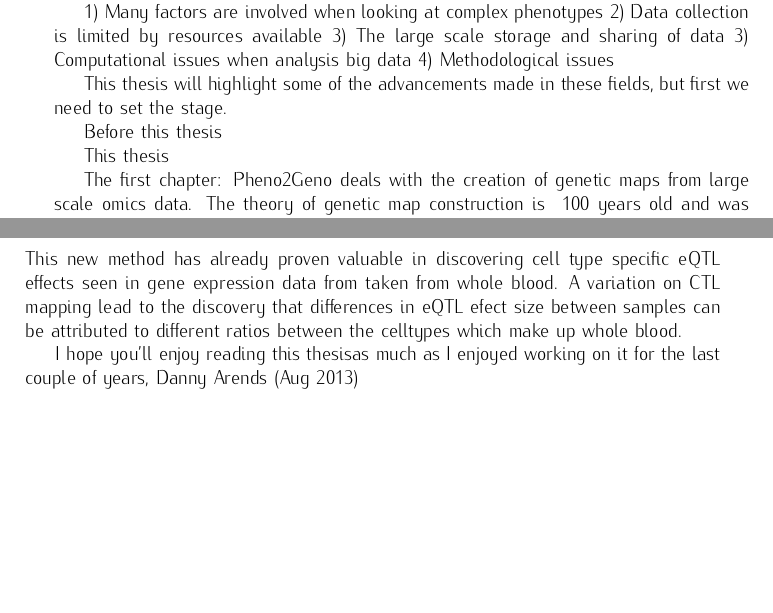
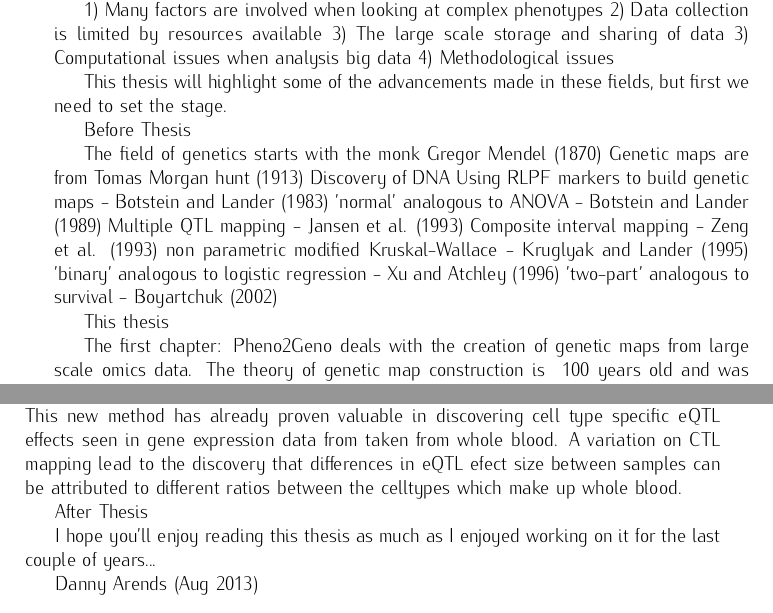
Before and after one commit to DannyArends/Thesis, a LaTeX thesis (Thesis.tex, which reads chapter1.tex): two parts of pages 7 and 8 of 63, joined at a grey line, cut so that both start at the same text, the shorter picture padded with empty space. Compiled offline with pdfLaTeX.

Commit message:
Updates to chapter 1

```diff
--- a/chapter1.tex
+++ b/chapter1.tex
@@ -15,7 +15,18 @@ because of multiple factors:
 
 This thesis will highlight some of the advancements made in these fields, but first we need to set the stage.
 
-Before this thesis
+Before Thesis
+
+The field of genetics starts with the monk Gregor Mendel (1870)
+Genetic maps are from Tomas Morgan hunt (1913)
+Discovery of DNA
+Using RLPF markers to build genetic maps - Botstein and Lander (1983)
+'normal' analogous to ANOVA - Botstein and Lander (1989)
+Multiple QTL mapping - Jansen et al. (1993)
+Composite interval mapping -  Zeng et al. (1993)
+non parametric modified Kruskal-Wallace - Kruglyak and Lander (1995)
+'binary' analogous to logistic regression - Xu and Atchley (1996)
+'two-part' analogous to survival - Boyartchuk (2002)
 
 
 This thesis
@@ -43,5 +54,11 @@ discovering cell type specific eQTL effects seen in gene expression data from ta
 variation on CTL mapping lead to the discovery that differences in eQTL efect size between samples can be
 attributed to different ratios between the celltypes which make up whole blood.
 
-I hope you'll enjoy reading this thesisas much as I enjoyed working on it for the last couple of years,
+After Thesis
+
+
+
+
+I hope you'll enjoy reading this thesis as much as I enjoyed working on it for the last couple of years...
+
 Danny Arends (Aug 2013)
```
